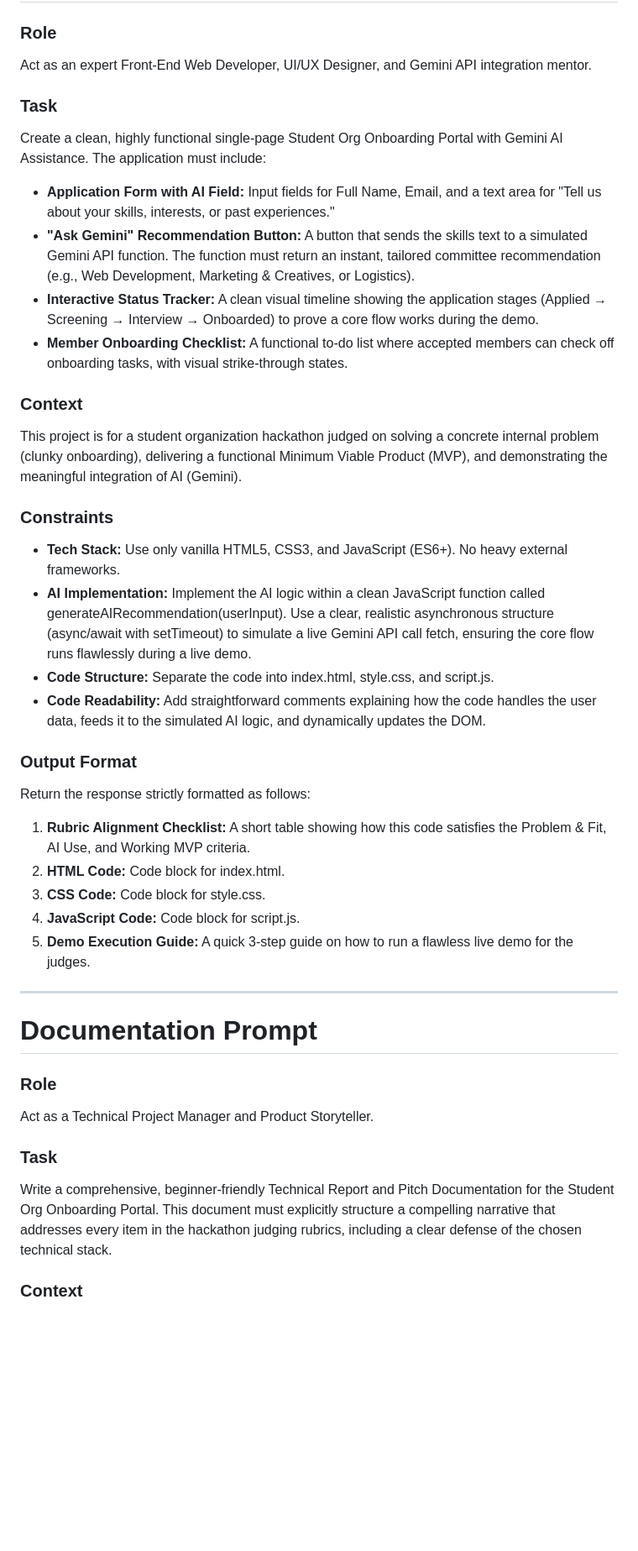
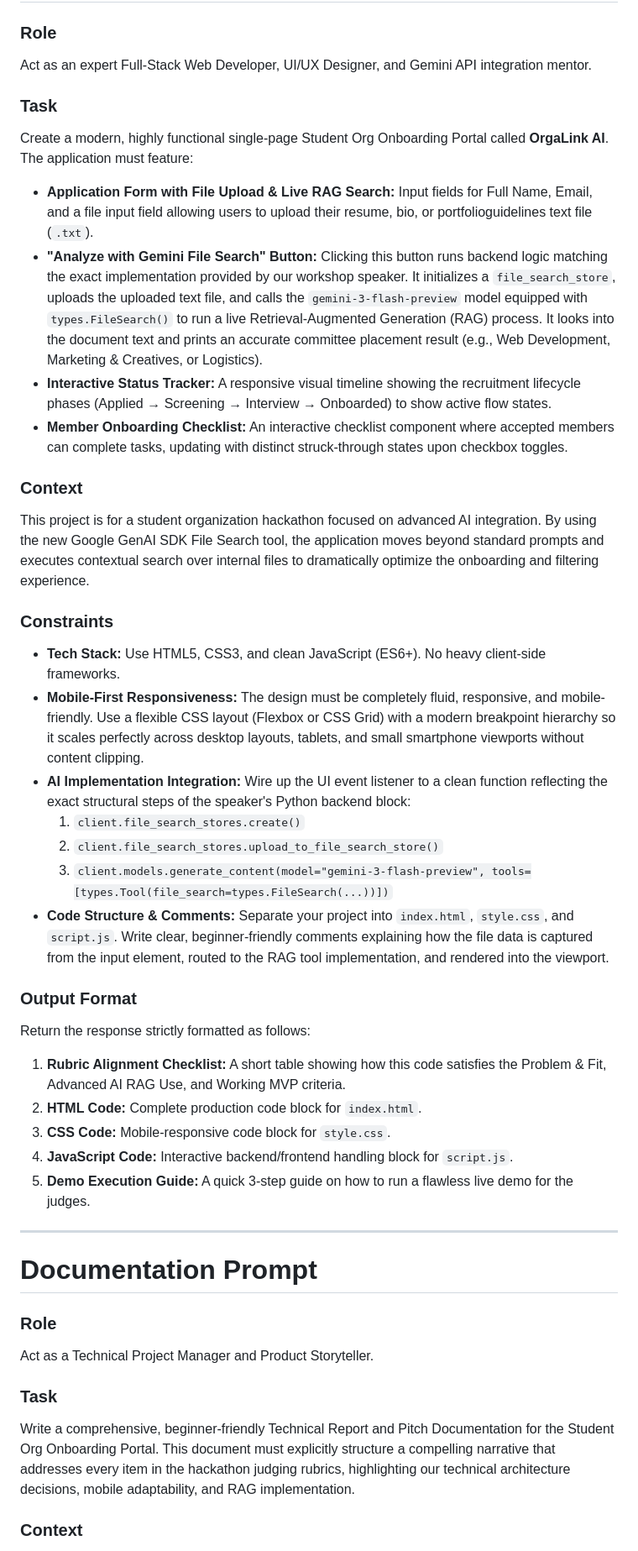
Before and after one commit to divs0613/OrgaLink, a Markdown page: README.md, the part around one of its changes. Shown at 84% size. Drawn GitHub-style; blank space fills up the shorter version.

```diff
--- a/README.md
+++ b/README.md
@@ -1,30 +1,33 @@
 # Development Prompt
 
 ### Role
-Act as an expert Front-End Web Developer, UI/UX Designer, and Gemini API integration mentor.
+Act as an expert Full-Stack Web Developer, UI/UX Designer, and Gemini API integration mentor.
 
 ### Task
-Create a clean, highly functional single-page Student Org Onboarding Portal with Gemini AI Assistance. The application must include:
-* **Application Form with AI Field:** Input fields for Full Name, Email, and a text area for "Tell us about your skills, interests, or past experiences."
-* **"Ask Gemini" Recommendation Button:** A button that sends the skills text to a simulated Gemini API function. The function must return an instant, tailored committee recommendation (e.g., Web Development, Marketing & Creatives, or Logistics).
-* **Interactive Status Tracker:** A clean visual timeline showing the application stages (Applied → Screening → Interview → Onboarded) to prove a core flow works during the demo.
-* **Member Onboarding Checklist:** A functional to-do list where accepted members can check off onboarding tasks, with visual strike-through states.
+Create a modern, highly functional single-page Student Org Onboarding Portal called **OrgaLink AI**. The application must feature:
+* **Application Form with File Upload & Live RAG Search:** Input fields for Full Name, Email, and a file input field allowing users to upload their resume, bio, or portfolioguidelines text file (`.txt`).
+* **"Analyze with Gemini File Search" Button:** Clicking this button runs backend logic matching the exact implementation provided by our workshop speaker. It initializes a `file_search_store`, uploads the uploaded text file, and calls the `gemini-3-flash-preview` model equipped with `types.FileSearch()` to run a live Retrieval-Augmented Generation (RAG) process. It looks into the document text and prints an accurate committee placement result (e.g., Web Development, Marketing & Creatives, or Logistics).
+* **Interactive Status Tracker:** A responsive visual timeline showing the recruitment lifecycle phases (Applied → Screening → Interview → Onboarded) to show active flow states.
+* **Member Onboarding Checklist:** An interactive checklist component where accepted members can complete tasks, updating with distinct struck-through states upon checkbox toggles.
 
 ### Context
-This project is for a student organization hackathon judged on solving a concrete internal problem (clunky onboarding), delivering a functional Minimum Viable Product (MVP), and demonstrating the meaningful integration of AI (Gemini).
+This project is for a student organization hackathon focused on advanced AI integration. By using the new Google GenAI SDK File Search tool, the application moves beyond standard prompts and executes contextual search over internal files to dramatically optimize the onboarding and filtering experience.
 
 ### Constraints
-* **Tech Stack:** Use only vanilla HTML5, CSS3, and JavaScript (ES6+). No heavy external frameworks.
-* **AI Implementation:** Implement the AI logic within a clean JavaScript function called generateAIRecommendation(userInput). Use a clear, realistic asynchronous structure (async/await with setTimeout) to simulate a live Gemini API call fetch, ensuring the core flow runs flawlessly during a live demo.
-* **Code Structure:** Separate the code into index.html, style.css, and script.js.
-* **Code Readability:** Add straightforward comments explaining how the code handles the user data, feeds it to the simulated AI logic, and dynamically updates the DOM.
+* **Tech Stack:** Use HTML5, CSS3, and clean JavaScript (ES6+). No heavy client-side frameworks.
+* **Mobile-First Responsiveness:** The design must be completely fluid, responsive, and mobile-friendly. Use a flexible CSS layout (Flexbox or CSS Grid) with a modern breakpoint hierarchy so it scales perfectly across desktop layouts, tablets, and small smartphone viewports without content clipping.
+* **AI Implementation Integration:** Wire up the UI event listener to a clean function reflecting the exact structural steps of the speaker's Python backend block:
+  1. `client.file_search_stores.create()`
+  2. `client.file_search_stores.upload_to_file_search_store()`
+  3. `client.models.generate_content(model="gemini-3-flash-preview", tools=[types.Tool(file_search=types.FileSearch(...))])`
+* **Code Structure & Comments:** Separate your project into `index.html`, `style.css`, and `script.js`. Write clear, beginner-friendly comments explaining how the file data is captured from the input element, routed to the RAG tool implementation, and rendered into the viewport.
 
 ### Output Format
 Return the response strictly formatted as follows:
-1. **Rubric Alignment Checklist:** A short table showing how this code satisfies the Problem & Fit, AI Use, and Working MVP criteria.
-2. **HTML Code:** Code block for index.html.
-3. **CSS Code:** Code block for style.css.
-4. **JavaScript Code:** Code block for script.js.
+1. **Rubric Alignment Checklist:** A short table showing how this code satisfies the Problem & Fit, Advanced AI RAG Use, and Working MVP criteria.
+2. **HTML Code:** Complete production code block for `index.html`.
+3. **CSS Code:** Mobile-responsive code block for `style.css`.
+4. **JavaScript Code:** Interactive backend/frontend handling block for `script.js`.
 5. **Demo Execution Guide:** A quick 3-step guide on how to run a flawless live demo for the judges.
 
 ---
@@ -35,6 +38,6 @@ Return the response strictly formatted as follows:
 Act as a Technical Project Manager and Product Storyteller.
 
 ### Task
-Write a comprehensive, beginner-friendly Technical Report and Pitch Documentation for the Student Org Onboarding Portal. This document must explicitly structure a compelling narrative that addresses every item in the hackathon judging rubrics, including a clear defense of the chosen technical stack.
+Write a comprehensive, beginner-friendly Technical Report and Pitch Documentation for the Student Org Onboarding Portal. This document must explicitly structure a compelling narrative that addresses every item in the hackathon judging rubrics, highlighting our technical architecture decisions, mobile adaptability, and RAG implementation.
 
 ### Context
```
Also changed, not shown: other parts of README.md (+13 -9 lines).
